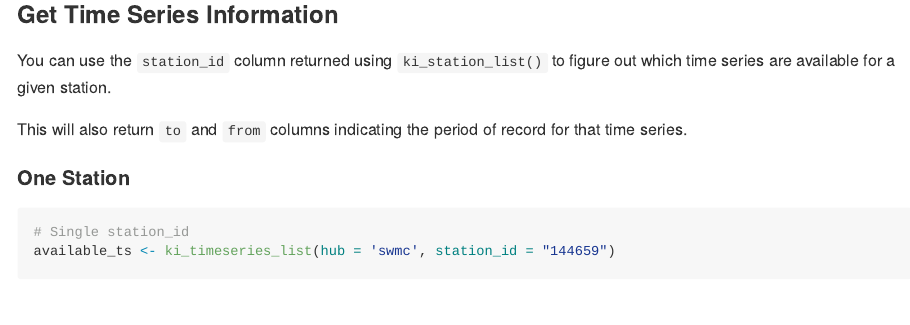
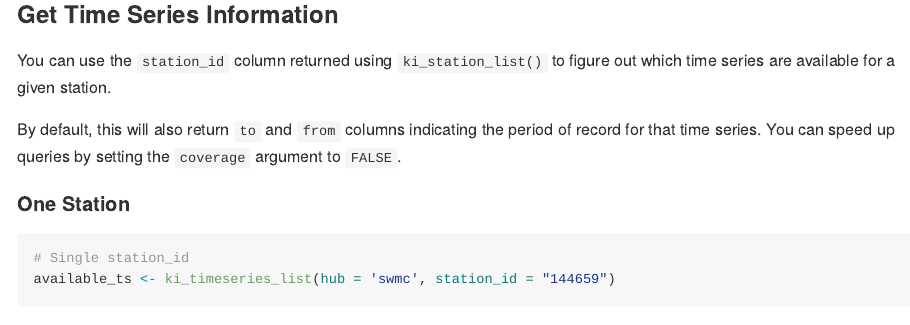
Before and after one commit to rywhale/kiwisR, an R Markdown document (README.rmd): the page in a window 1100 px wide, from 2930 px down. Rendered offline with R 4.5, knitr and Pandoc, with nearby package versions; some code elsewhere in the file could not run offline.

Commit message:
-Added `coverage` argument to `ki_timeseries_list`. Defaults to TRUE. Switching to FALSE allows for faster large queries

````diff
--- a/R/ki_timeseries_list.R
+++ b/R/ki_timeseries_list.R
@@ -8,13 +8,15 @@
 #' Station ids can be found using the ki_station_list function.
 #' @param ts_name (Optional) A specific time series short name to search for. E.g. 'TAir.1.O'
 #' Supports the use of "*" as a wildcard.
+#' @param coverage (Optional) Whether or not to return period of record columns.
+#' Defaults to TRUE, change to FALSE for faster queries.
 #' @return A tibble containing all available time series for selected stations.
 #' @examples
 #' ki_timeseries_list(hub = 'swmc', station_id = "144659")
 #' ki_timeseries_list(hub = 'swmc', station_id = c("144659", "144342"))
 #'
 
-ki_timeseries_list <- function(hub, station_id, ts_name) {
+ki_timeseries_list <- function(hub, station_id, ts_name, coverage = TRUE) {
   # Check for no input
   if (missing(station_id) & missing(ts_name)) {
     stop("No station_id or ts_name search term provided.")
@@ -46,3 +52,7 @@ ki_timeseries_list <- function(hub, station_id, ts_name) {
+      ",coverage"
+    )
+  }
+
 
   # Check for ts_name search
   if (!missing(ts_name)) {
--- a/README.rmd
+++ b/README.rmd
@@ -111,8 +111,9 @@ group_stations
 You can use the ```station_id``` column returned using ```ki_station_list()``` to figure out
 which time series are available for a given station.
 
-This will also return ```to``` and ```from``` columns indicating the period of record
-for that time series.
+By default, this will also return ```to``` and ```from``` columns
+indicating the period of record for that time series. You can speed
+up queries by setting the ```coverage``` argument to `FALSE`.
 
 
 #### One Station
````
Also changed, not shown: R/ki_timeseries_list.R (12 more changed lines), 2 other files.
